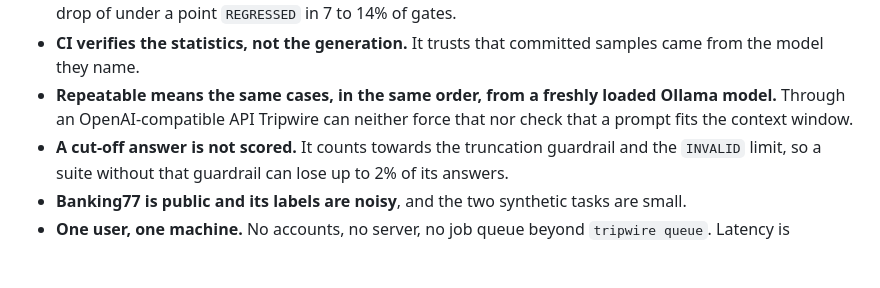
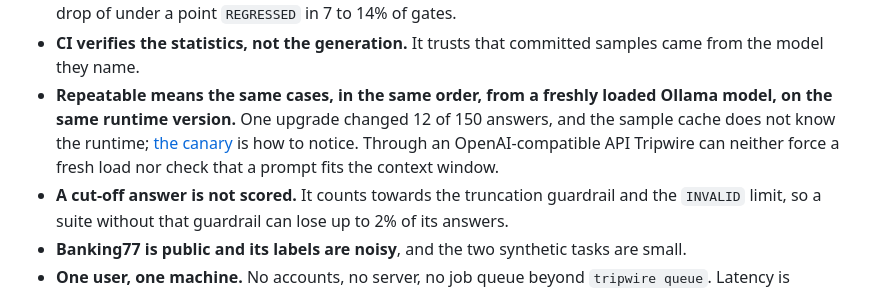
Before and after one commit to athacoder/tripwire, a Markdown page: README.md, the part around one of its changes. Rendered like a GitHub page; blank space fills up the shorter version.

```diff
--- a/README.md
+++ b/README.md
@@ -304,8 +313,10 @@ api_key_env = "GROQ_API_KEY"   # the variable's name; the key itself is never st
 - **CI verifies the statistics, not the generation.** It trusts that committed samples
   came from the model they name.
 - **Repeatable means the same cases, in the same order, from a freshly loaded Ollama
-  model.** Through an OpenAI-compatible API Tripwire can neither force that nor check that
-  a prompt fits the context window.
+  model, on the same runtime version.** One upgrade changed 12 of 150 answers, and the
+  sample cache does not know the runtime; [the canary](docs/investigating.md) is how to
+  notice. Through an OpenAI-compatible API Tripwire can neither force a fresh load nor
+  check that a prompt fits the context window.
 - **A cut-off answer is not scored.** It counts towards the truncation guardrail and the
   `INVALID` limit, so a suite without that guardrail can lose up to 2% of its answers.
 - **Banking77 is public and its labels are noisy**, and the two synthetic tasks are small.
```
Also changed, not shown: other parts of README.md (+13 -4 lines), docs/investigating.md (+21 -2 lines), docs/judge.md (+15 -0 lines), docs/media/gate-on-a-pull-request.gif (added).
